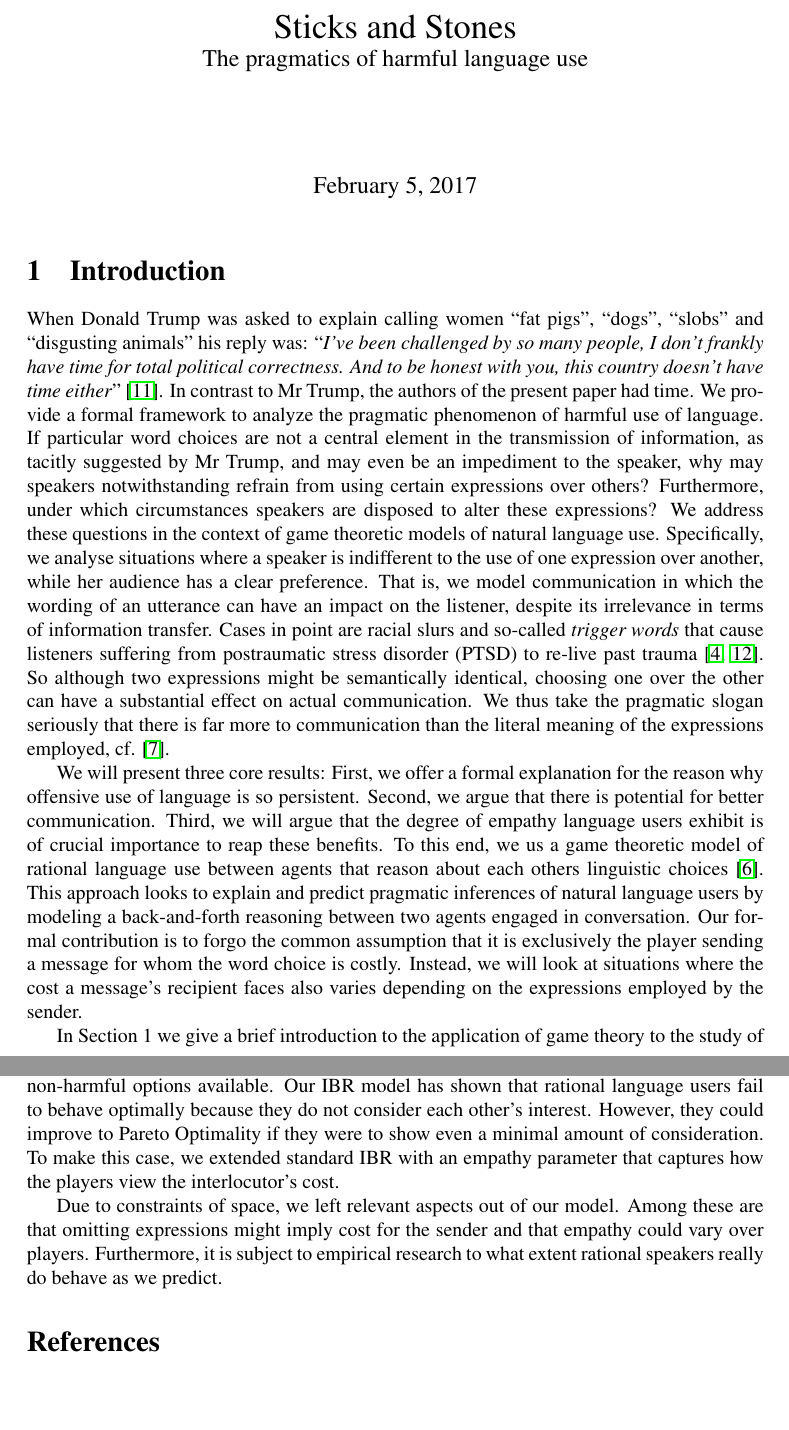
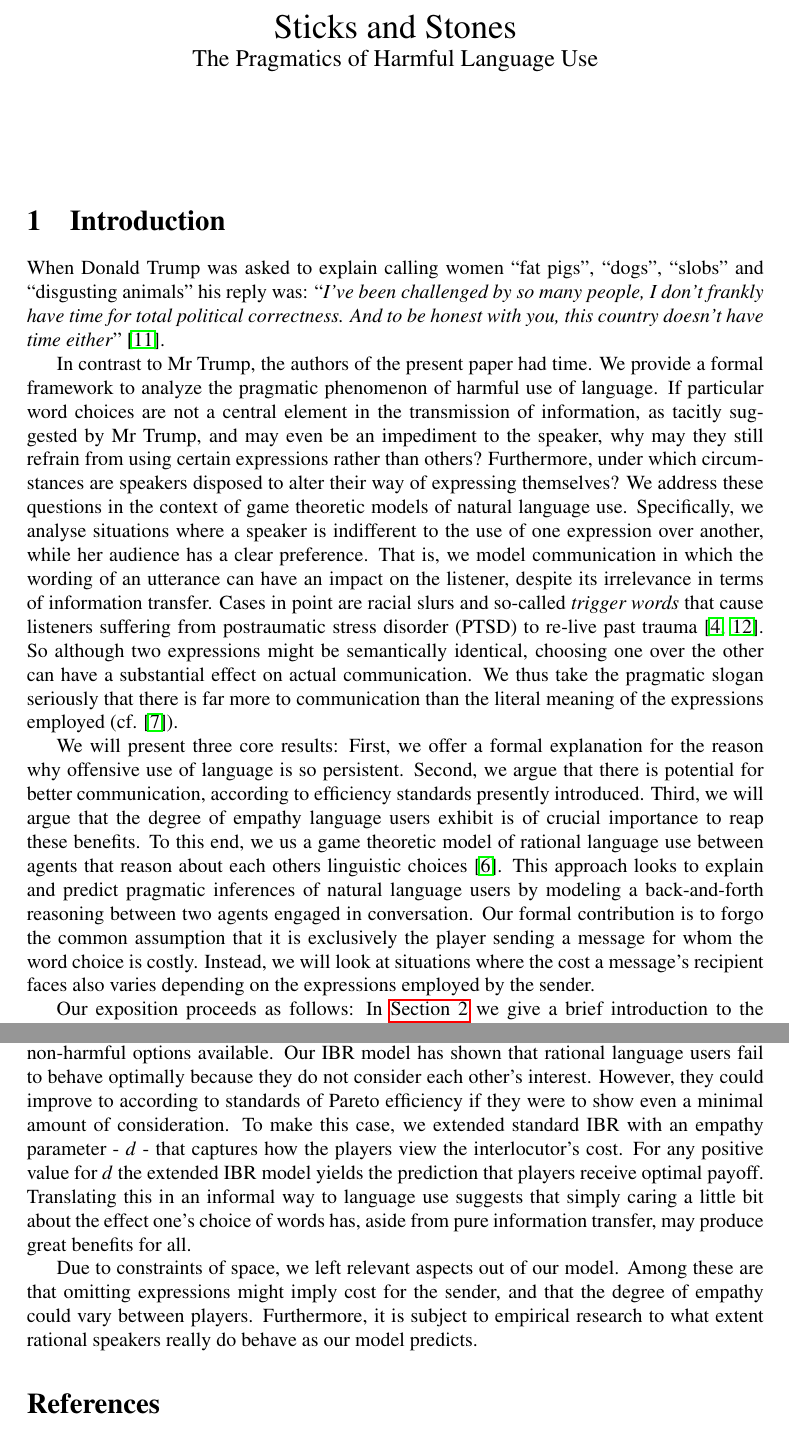
Before and after one commit to franciswhite/January-Project, a LaTeX document (main_report.tex): two parts of pages 1 and 8 of 9, joined at a grey line, cut so that both start at the same text, the shorter picture padded with empty space. Compiled offline with pdfLaTeX.

Commit message:
Silvan's changes

```diff
--- a/main_report.tex
+++ b/main_report.tex
@@ -3,7 +3,7 @@
 
 \title{%
   Sticks and Stones \\
-  \large The pragmatics of harmful language use}
+  \large The Pragmatics of Harmful Language Use}
 
 \usepackage{mathptmx} % "times new roman"
 \usepackage[left=4cm,right=4cm,top=4.5cm,bottom=5.5cm,footskip=1cm]{geometry} % for submission requirements
@@ -29,12 +27,13 @@
-When Donald Trump was asked to explain calling women ``fat pigs'', ``dogs'', ``slobs'' and ``disgusting animals'' his reply was: ``\textit{I’ve been challenged by so many people, I don’t frankly have time for total political correctness. And to be honest with you, this country doesn’t have time either}'' \cite{weigel2016}. In contrast to Mr Trump, the authors of the present paper had time. We provide a formal framework to analyze the pragmatic phenomenon of harmful use of language. If particular word choices are not a central element in the transmission of information, as tacitly suggested by Mr Trump, and may even be an impediment to the speaker, why may speakers notwithstanding refrain from using certain expressions over others? Furthermore, under which circumstances speakers are disposed to alter these expressions? We address these questions in the context of game theoretic models of natural language use. Specifically, we analyse situations where a speaker is indifferent to the use of one expression over another, while her audience has a clear preference. That is, we model communication in which the wording of an utterance can have an impact on the listener, despite its irrelevance in terms of information transfer. Cases in point are racial slurs and so-called \textit{trigger words} that cause listeners suffering from postraumatic stress disorder (PTSD) to re-live past trauma \cite{fagan2004confronting, yehuda2002post}. So although two expressions might be semantically identical, choosing one over the other can have a substantial effect on actual communication. We thus take the pragmatic slogan seriously that there is far more to communication than the literal meaning of the expressions employed, cf. \cite{grice1975logic}. %Format the cf correctly!
+When Donald Trump was asked to explain calling women ``fat pigs'', ``dogs'', ``slobs'' and ``disgusting animals'' his reply was: ``\textit{I’ve been challenged by so many people, I don’t frankly have time for total political correctness. And to be honest with you, this country doesn’t have time either}'' \cite{weigel2016}.
 
-We will present three core results: First, we offer a formal explanation for the reason why offensive use of language is so persistent. Second, we argue that there is potential for better communication. Third, we will argue that the degree of empathy language users exhibit is of crucial importance to reap these benefits. To this end, we us a game theoretic model of rational language use between agents that reason about each others linguistic choices \cite{franke2014pragmatic}. This approach looks to explain and predict pragmatic inferences of natural language users by modeling a back-and-forth reasoning between two agents engaged in conversation.
+In contrast to Mr Trump, the authors of the present paper had time. We provide a formal framework to analyze the pragmatic phenomenon of harmful use of language. If particular word choices are not a central element in the transmission of information, as tacitly suggested by Mr Trump, and may even be an impediment to the speaker, why may they still refrain from using certain expressions rather than others? Furthermore, under which circumstances are speakers disposed to alter their way of expressing themselves? We address these questions in the context of game theoretic models of natural language use. Specifically, we analyse situations where a speaker is indifferent to the use of one expression over another, while her audience has a clear preference. That is, we model communication in which the wording of an utterance can have an impact on the listener, despite its irrelevance in terms of information transfer. Cases in point are racial slurs and so-called \textit{trigger words} that cause listeners suffering from postraumatic stress disorder (PTSD) to re-live past trauma \cite{fagan2004confronting, yehuda2002post}. So although two expressions might be semantically identical, choosing one over the other can have a substantial effect on actual communication. We thus take the pragmatic slogan seriously that there is far more to communication than the literal meaning of the expressions employed (cf. \cite{grice1975logic}).
+
+We will present three core results: First, we offer a formal explanation for the reason why offensive use of language is so persistent. Second, we argue that there is potential for better communication, according to efficiency standards presently introduced. Third, we will argue that the degree of empathy language users exhibit is of crucial importance to reap these benefits. To this end, we us a game theoretic model of rational language use between agents that reason about each others linguistic choices \cite{franke2014pragmatic}. This approach looks to explain and predict pragmatic inferences of natural language users by modeling a back-and-forth reasoning between two agents engaged in conversation.
 Our formal contribution is to forgo the common assumption that it is exclusively the player sending a message for whom the word choice is costly. Instead, we will look at situations where the cost a message's recipient faces also varies depending on the expressions employed by the sender.
 
-In Section 1 we give a brief introduction to the application of game theory to the study of pragmatics as well as the specifics of the model we use.
-Section 2 contains the model's application to message related cost and a discussion of its predictions, while Section 3 presents an extension of the model.
-Section 4 discusses the results and concludes.
+Our exposition proceeds as follows: In \hyperref[section2]{Section 2} we give a brief introduction to the application of game theory to the study of pragmatics as well as the specifics of the model we use. \hyperref[section3]{Section 3} contains the model's application to message related cost and a discussion of its predictions, while \hyperref[section4]{Section 4} presents the addition of costly signals to extend the model. \hyperref[section5]{Section 5} discusses the results and concludes.
 \section{Game Theory and Pragmatics}
+\label{section2}
 \textbf{Signaling Games}\\
 We model language use as a signaling game. These are sequential games between two players: a sender and a receiver \cite{david1969convention}. The game is played in a particular state of the world, formally an element of set $T$ which represents possibles ways the world could be. Only the sender knows which state this happens to be and would like to transfer this information to the receiver. The receiver, who cannot observe the true state, tries to infer the true state by observing a signal which the sender emits.
 
@@ -288,9 +290,9 @@ We have argued that non-offensive language use is better for everyone in the lon
 It's hard to know before hand what words a person finds offensive, but that should not stop us. If we "just don't care" then we are inconsiderate assholes.
 
 We have analysed under what circumstances people choose harmful words when there are non-harmful options available.
-Our IBR model has shown that rational language users fail to behave optimally because they do not consider each other's interest. However, they could improve to Pareto Optimality if they were to show even a minimal amount of consideration. To make this case, we extended standard IBR with an empathy parameter that captures how the players view the interlocutor's cost.
+Our IBR model has shown that rational language users fail to behave optimally because they do not consider each other's interest. However, they could improve to according to standards of Pareto efficiency if they were to show even a minimal amount of consideration. To make this case, we extended standard IBR with an empathy parameter - $d$ - that captures how the players view the interlocutor's cost. For any positive value for $d$ the extended IBR model yields the prediction that players receive optimal payoff. Translating this in an informal way to language use suggests that simply caring a little bit about the effect one's choice of words has, aside from pure information transfer, may produce great benefits for all.
 
-Due to constraints of space, we left relevant aspects out of our model. Among these are that omitting expressions might imply cost for the sender and that empathy could vary over players. Furthermore, it is subject to empirical research to what extent rational speakers really do behave as we predict.
+Due to constraints of space, we left relevant aspects out of our model. Among these are that omitting expressions might imply cost for the sender, and that the degree of empathy could vary between players. Furthermore, it is subject to empirical research to what extent rational speakers really do behave as our model predicts.
 
 \bibliographystyle{abbrv}
 \bibliography{references.bib}
```
Also changed, not shown: main_report.tex (11 more changed lines).
